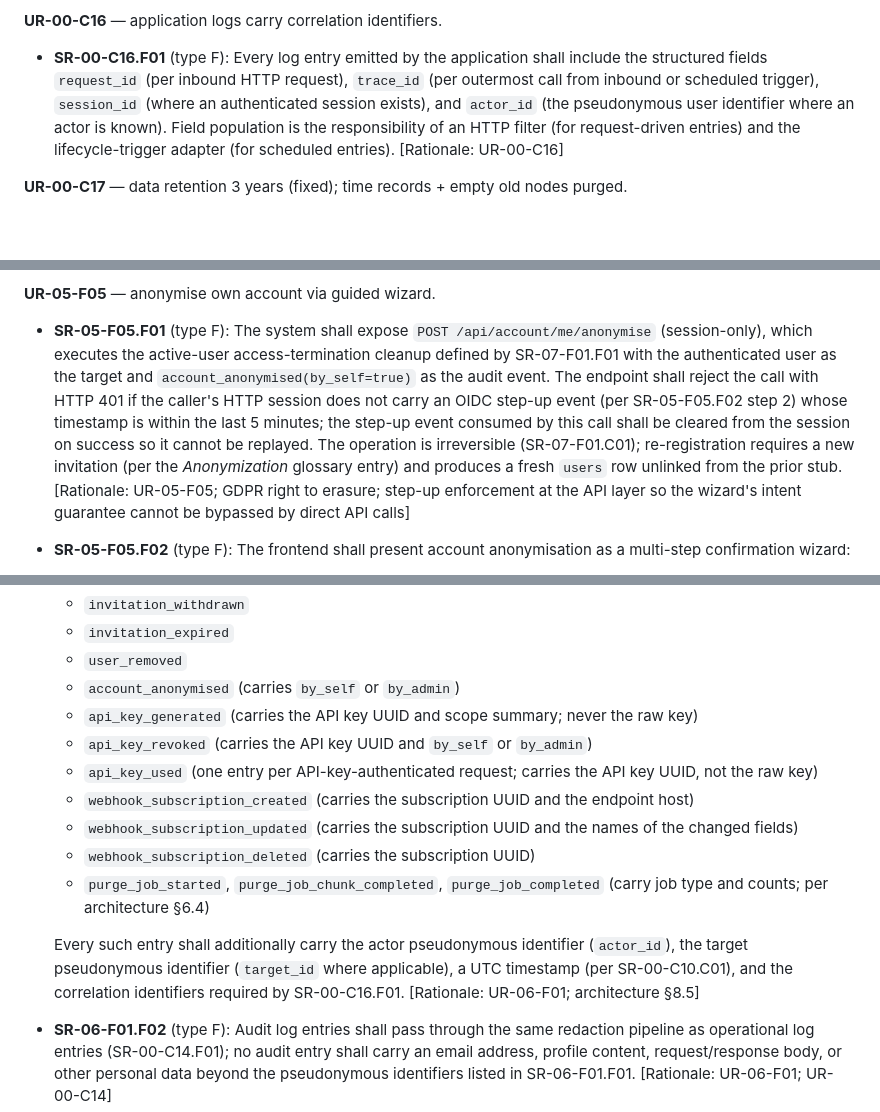
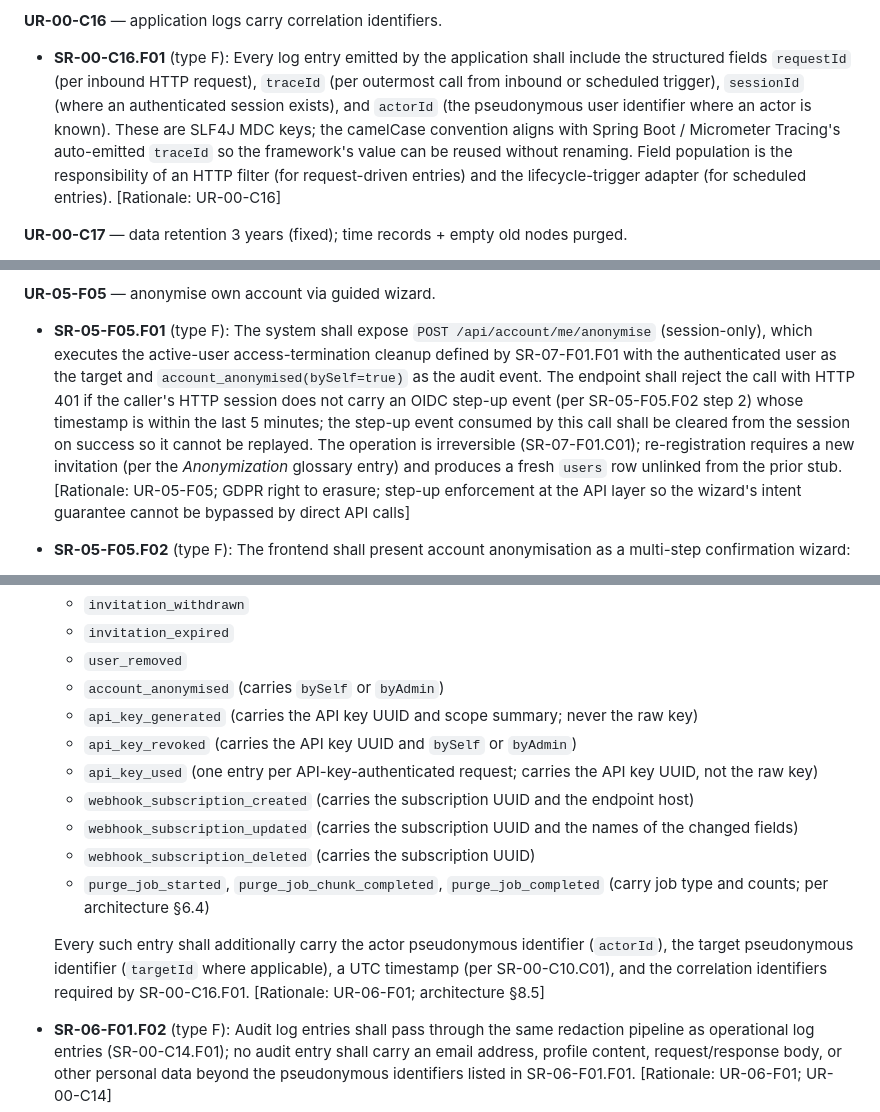
Before and after one commit to uCore7/trawhile, a Markdown page: docs/requirements-sr.md, 3 parts joined by grey strips. GitHub-like rendering; blank space fills up the shorter version.

```diff
--- a/docs/requirements-sr.md
+++ b/docs/requirements-sr.md
@@ -77,7 +77,7 @@ System requirements derive from the user requirements in `docs/requirements-ur.m
 
 **UR-00-C16** — application logs carry correlation identifiers.
 
-- **SR-00-C16.F01** (type F): Every log entry emitted by the application shall include the structured fields `request_id` (per inbound HTTP request), `trace_id` (per outermost call from inbound or scheduled trigger), `session_id` (where an authenticated session exists), and `actor_id` (the pseudonymous user identifier where an actor is known). Field population is the responsibility of an HTTP filter (for request-driven entries) and the lifecycle-trigger adapter (for scheduled entries). [Rationale: UR-00-C16]
+- **SR-00-C16.F01** (type F): Every log entry emitted by the application shall include the structured fields `requestId` (per inbound HTTP request), `traceId` (per outermost call from inbound or scheduled trigger), `sessionId` (where an authenticated session exists), and `actorId` (the pseudonymous user identifier where an actor is known). These are SLF4J MDC keys; the camelCase convention aligns with Spring Boot / Micrometer Tracing's auto-emitted `traceId` so the framework's value can be reused without renaming. Field population is the responsibility of an HTTP filter (for request-driven entries) and the lifecycle-trigger adapter (for scheduled entries). [Rationale: UR-00-C16]
 
 **UR-00-C17** — data retention 3 years (fixed); time records + empty old nodes purged.
 
@@ -463,7 +463,7 @@ All reporting endpoints in this epic enforce two scoping rules: (1) only nodes t
 
 **UR-05-F05** — anonymise own account via guided wizard.
 
-- **SR-05-F05.F01** (type F): The system shall expose `POST /api/account/me/anonymise` (session-only), which executes the active-user access-termination cleanup defined by SR-07-F01.F01 with the authenticated user as the target and `account_anonymised(by_self=true)` as the audit event. The endpoint shall reject the call with HTTP 401 if the caller's HTTP session does not carry an OIDC step-up event (per SR-05-F05.F02 step 2) whose timestamp is within the last 5 minutes; the step-up event consumed by this call shall be cleared from the session on success so it cannot be replayed. The operation is irreversible (SR-07-F01.C01); re-registration requires a new invitation (per the *Anonymization* glossary entry) and produces a fresh `users` row unlinked from the prior stub. [Rationale: UR-05-F05; GDPR right to erasure; step-up enforcement at the API layer so the wizard's intent guarantee cannot be bypassed by direct API calls]
+- **SR-05-F05.F01** (type F): The system shall expose `POST /api/account/me/anonymise` (session-only), which executes the active-user access-termination cleanup defined by SR-07-F01.F01 with the authenticated user as the target and `account_anonymised(bySelf=true)` as the audit event. The endpoint shall reject the call with HTTP 401 if the caller's HTTP session does not carry an OIDC step-up event (per SR-05-F05.F02 step 2) whose timestamp is within the last 5 minutes; the step-up event consumed by this call shall be cleared from the session on success so it cannot be replayed. The operation is irreversible (SR-07-F01.C01); re-registration requires a new invitation (per the *Anonymization* glossary entry) and produces a fresh `users` row unlinked from the prior stub. [Rationale: UR-05-F05; GDPR right to erasure; step-up enforcement at the API layer so the wizard's intent guarantee cannot be bypassed by direct API calls]
 - **SR-05-F05.F02** (type F): The frontend shall present account anonymisation as a multi-step confirmation wizard:
   - **step 1**: explain the consequences in the user's active language (per SR-00-C18.F01): irreversibility, the anonymisation of identifying account data, the retention of historical activity records subject to UR-00-C17 until purge removes them, the necessity of a new invitation for re-registration;
   - **step 2**: initiate an OIDC step-up re-authentication flow against one of the user's currently-linked providers, using `prompt=login` to force a fresh sign-in even when the IdP session is still valid; on successful callback the backend records a step-up event timestamp in the user's HTTP session;
@@ -513,16 +513,16 @@ All reporting endpoints in this epic enforce two scoping rules: (1) only nodes t
   - `invitation_withdrawn`
   - `invitation_expired`
   - `user_removed`
-  - `account_anonymised` (carries `by_self` or `by_admin`)
+  - `account_anonymised` (carries `bySelf` or `byAdmin`)
   - `api_key_generated` (carries the API key UUID and scope summary; never the raw key)
-  - `api_key_revoked` (carries the API key UUID and `by_self` or `by_admin`)
+  - `api_key_revoked` (carries the API key UUID and `bySelf` or `byAdmin`)
   - `api_key_used` (one entry per API-key-authenticated request; carries the API key UUID, not the raw key)
   - `webhook_subscription_created` (carries the subscription UUID and the endpoint host)
   - `webhook_subscription_updated` (carries the subscription UUID and the names of the changed fields)
   - `webhook_subscription_deleted` (carries the subscription UUID)
   - `purge_job_started`, `purge_job_chunk_completed`, `purge_job_completed` (carry job type and counts; per architecture §6.4)
 
-  Every such entry shall additionally carry the actor pseudonymous identifier (`actor_id`), the target pseudonymous identifier (`target_id` where applicable), a UTC timestamp (per SR-00-C10.C01), and the correlation identifiers required by SR-00-C16.F01. [Rationale: UR-06-F01; architecture §8.5]
+  Every such entry shall additionally carry the actor pseudonymous identifier (`actorId`), the target pseudonymous identifier (`targetId` where applicable), a UTC timestamp (per SR-00-C10.C01), and the correlation identifiers required by SR-00-C16.F01. [Rationale: UR-06-F01; architecture §8.5]
 - **SR-06-F01.F02** (type F): Audit log entries shall pass through the same redaction pipeline as operational log entries (SR-00-C14.F01); no audit entry shall carry an email address, profile content, request/response body, or other personal data beyond the pseudonymous identifiers listed in SR-06-F01.F01. [Rationale: UR-06-F01; UR-00-C14]
 - **SR-06-F01.C01** (type C): Audit events shall be persisted only as application log entries handled by the log pipeline (SR-00-C15.C01). The persistence schema shall not contain a security-events or audit-events table; the application code shall not write audit records to PostgreSQL or Redis. [Rationale: UR-06-F01; architecture §8.5 explicitly rejects an in-app audit store]
 
```
Also changed, not shown: other parts of docs/requirements-sr.md (+4 -4 lines), spec/test-plan.md (+5 -5 lines).
